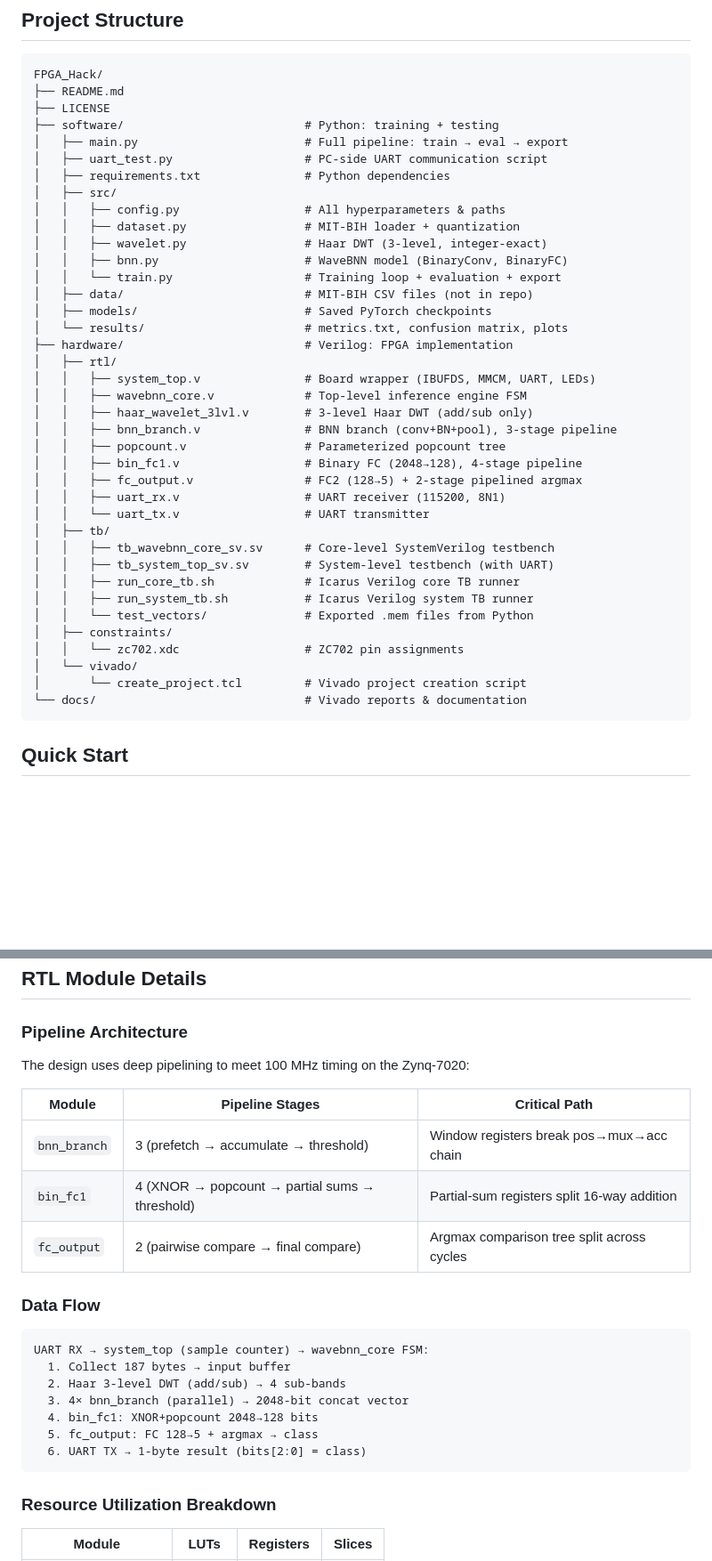
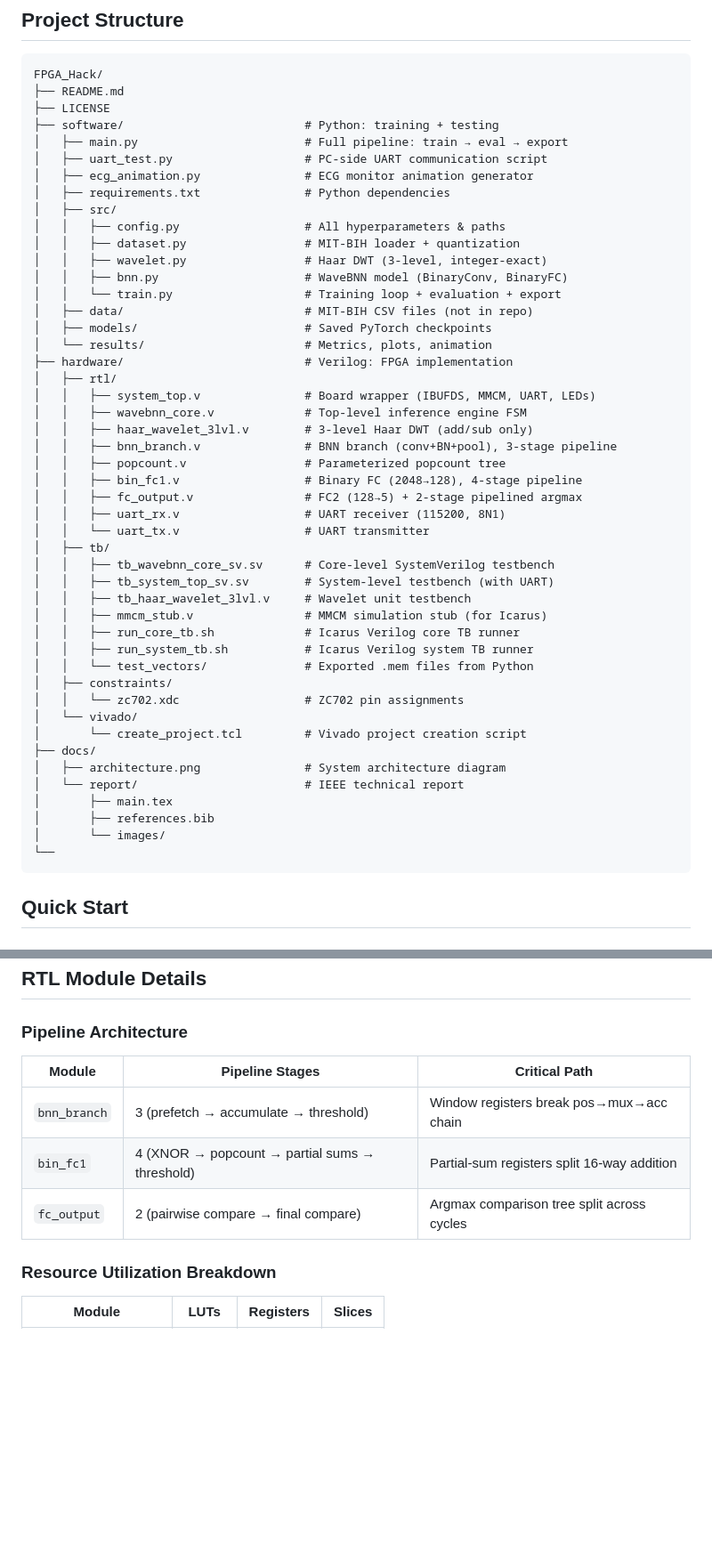
Before and after one commit to StackedArchitect/FPGA_Hack, a Markdown page: README.md, 2 parts joined by grey strips. Shown: that part at 89% size. GitHub-like rendering; blank space fills up the shorter version.

````diff
--- a/README.md
+++ b/README.md
@@ -108,6 +83,7 @@ FPGA_Hack/
 ├── software/                          # Python: training + testing
 │   ├── main.py                        # Full pipeline: train → eval → export
 │   ├── uart_test.py                   # PC-side UART communication script
+│   ├── ecg_animation.py               # ECG monitor animation generator
 │   ├── requirements.txt               # Python dependencies
 │   ├── src/
 │   │   ├── config.py                  # All hyperparameters & paths
@@ -117,7 +93,7 @@ FPGA_Hack/
 │   │   └── train.py                   # Training loop + evaluation + export
 │   ├── data/                          # MIT-BIH CSV files (not in repo)
 │   ├── models/                        # Saved PyTorch checkpoints
-│   └── results/                       # metrics.txt, confusion matrix, plots
+│   └── results/                       # Metrics, plots, animation
 ├── hardware/                          # Verilog: FPGA implementation
 │   ├── rtl/
 │   │   ├── system_top.v               # Board wrapper (IBUFDS, MMCM, UART, LEDs)
@@ -132,6 +108,8 @@ FPGA_Hack/
 │   ├── tb/
 │   │   ├── tb_wavebnn_core_sv.sv      # Core-level SystemVerilog testbench
 │   │   ├── tb_system_top_sv.sv        # System-level testbench (with UART)
+│   │   ├── tb_haar_wavelet_3lvl.v     # Wavelet unit testbench
+│   │   ├── mmcm_stub.v                # MMCM simulation stub (for Icarus)
 │   │   ├── run_core_tb.sh             # Icarus Verilog core TB runner
 │   │   ├── run_system_tb.sh           # Icarus Verilog system TB runner
 │   │   └── test_vectors/              # Exported .mem files from Python
@@ -139,7 +117,13 @@ FPGA_Hack/
 │   │   └── zc702.xdc                  # ZC702 pin assignments
 │   └── vivado/
 │       └── create_project.tcl         # Vivado project creation script
-└── docs/                              # Vivado reports & documentation
+├── docs/
+│   ├── architecture.png               # System architecture diagram
+│   └── report/                        # IEEE technical report
+│       ├── main.tex
+│       ├── references.bib
+│       └── images/
+└──
 ```
 
 ## Quick Start
@@ -258,25 +219,11 @@ python software/uart_test.py --port COM3 --test 10
 
 ### Pipeline Architecture
 
-The design uses deep pipelining to meet 100 MHz timing on the Zynq-7020:
-
 | Module | Pipeline Stages | Critical Path |
 |---|---|---|
 | `bnn_branch` | 3 (prefetch → accumulate → threshold) | Window registers break pos→mux→acc chain |
 | `bin_fc1` | 4 (XNOR → popcount → partial sums → threshold) | Partial-sum registers split 16-way addition |
 | `fc_output` | 2 (pairwise compare → final compare) | Argmax comparison tree split across cycles |
-
-### Data Flow
-
-```
-UART RX → system_top (sample counter) → wavebnn_core FSM:
-  1. Collect 187 bytes → input buffer
-  2. Haar 3-level DWT (add/sub) → 4 sub-bands
-  3. 4× bnn_branch (parallel) → 2048-bit concat vector
-  4. bin_fc1: XNOR+popcount 2048→128 bits
-  5. fc_output: FC 128→5 + argmax → class
-  6. UART TX → 1-byte result (bits[2:0] = class)
-```
 
 ### Resource Utilization Breakdown
 
````
Also changed, not shown: other parts of README.md (+40 -73 lines), docs/architecture.png (added).
